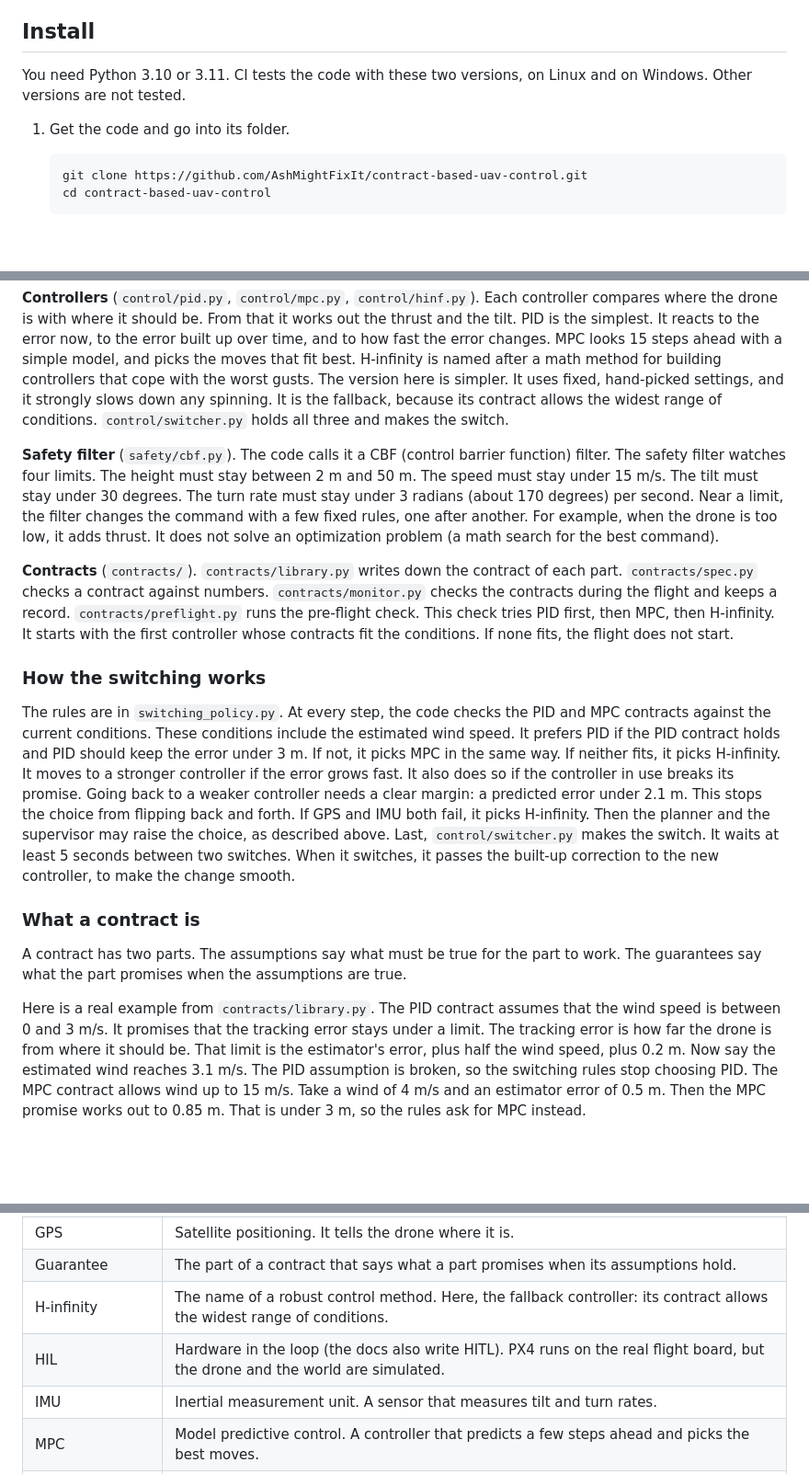
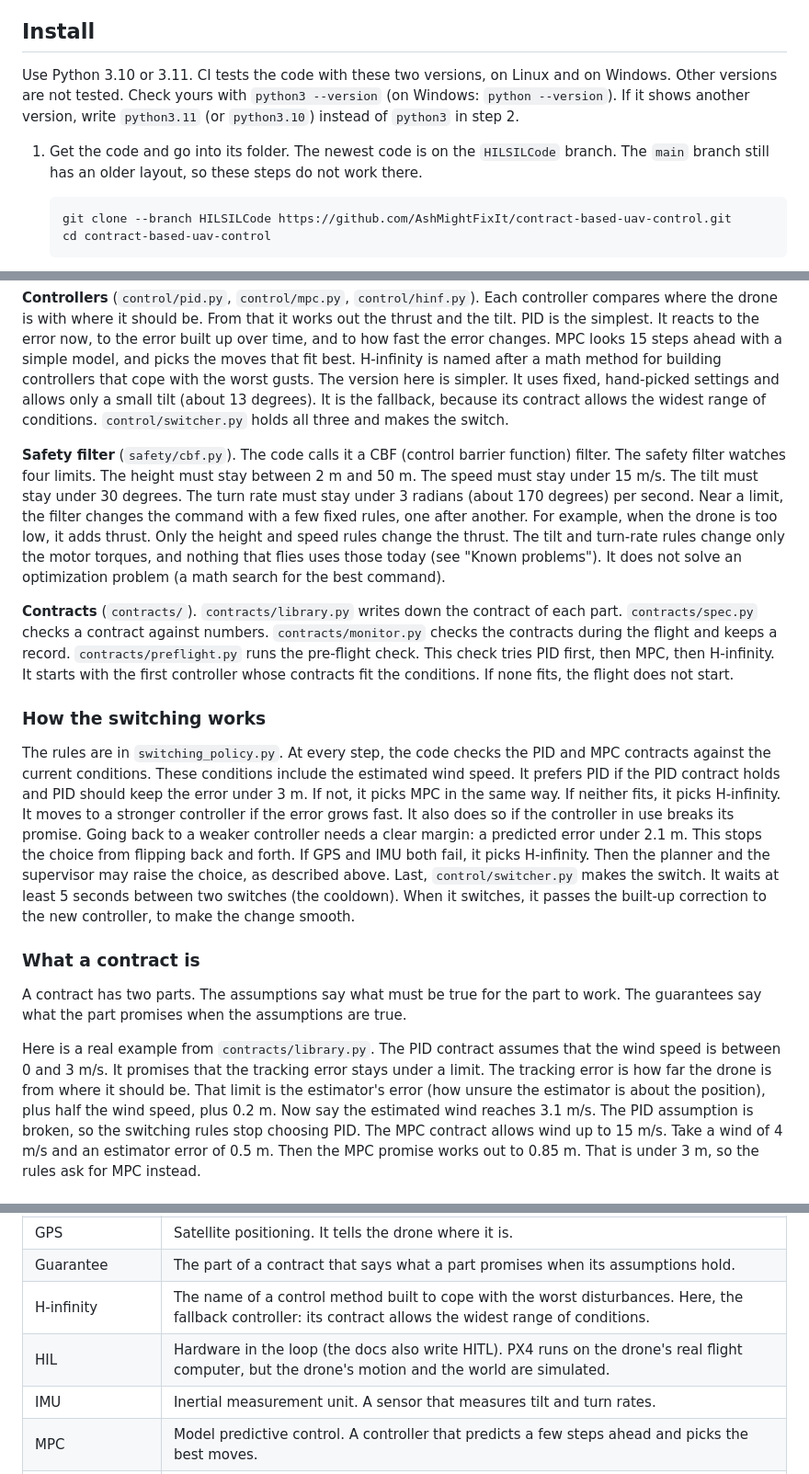
Before and after one commit to AshMightFixIt/contract-based-uav-control, a Markdown page: README.md, 3 parts joined by grey strips. Shown at 92% size. Rendered like a GitHub page; blank space fills up the shorter version.

Commit message:
README: clone the HILSILCode branch and tone down the torque-only rules
Review fixes:
- The clone step names the HILSILCode branch and says that main still
  has the older layout, where these steps do not work.
- The safety filter text says that only the height and speed rules
  change the thrust; the tilt and turn-rate rules, and H-infinity's
  spin damping, change only the torques, which nothing that flies uses.
  A known-problems line says so too.
- Explain make, give the Windows form `make test PYTHON=python`, and
  show how to check the Python version.
- Explain "the estimator's error" in the contract example.
- Use the glossary terms cooldown and HIL in the text, reword two
  glossary rows and add torque.

Co-Authored-By: Claude Opus 5.5 <noreply@anthropic.com>
Claude-Session: https://claude.ai/code/session_01YFQto6q9bhZiianwVYFgN4

````diff
--- a/README.md
+++ b/README.md
@@ -47,14 +47,18 @@ Important files at the top level:
 
 ## Install
 
-You need Python 3.10 or 3.11.
+Use Python 3.10 or 3.11.
 CI tests the code with these two versions, on Linux and on Windows.
 Other versions are not tested.
+Check yours with `python3 --version` (on Windows: `python --version`).
+If it shows another version, write `python3.11` (or `python3.10`) instead of `python3` in step 2.
 
 1. Get the code and go into its folder.
+   The newest code is on the `HILSILCode` branch.
+   The `main` branch still has an older layout, so these steps do not work there.
 
    ```bash
-   git clone https://github.com/AshMightFixIt/contract-based-uav-control.git
+   git clone --branch HILSILCode https://github.com/AshMightFixIt/contract-based-uav-control.git
    cd contract-based-uav-control
    ```
 
@@ -250,7 +256,7 @@ It reacts to the error now, to the error built up over time, and to how fast the
 MPC looks 15 steps ahead with a simple model, and picks the moves that fit best.
 H-infinity is named after a math method for building controllers that cope with the worst gusts.
 The version here is simpler.
-It uses fixed, hand-picked settings, and it strongly slows down any spinning.
+It uses fixed, hand-picked settings and allows only a small tilt (about 13 degrees).
 It is the fallback, because its contract allows the widest range of conditions.
 `control/switcher.py` holds all three and makes the switch.
 
@@ -263,6 +269,8 @@ The tilt must stay under 30 degrees.
 The turn rate must stay under 3 radians (about 170 degrees) per second.
 Near a limit, the filter changes the command with a few fixed rules, one after another.
 For example, when the drone is too low, it adds thrust.
+Only the height and speed rules change the thrust.
+The tilt and turn-rate rules change only the motor torques, and nothing that flies uses those today (see "Known problems").
 It does not solve an optimization problem (a math search for the best command).
 
 **Contracts** (`contracts/`).
@@ -289,7 +297,7 @@ This stops the choice from flipping back and forth.
 If GPS and IMU both fail, it picks H-infinity.
 Then the planner and the supervisor may raise the choice, as described above.
 Last, `control/switcher.py` makes the switch.
-It waits at least 5 seconds between two switches.
+It waits at least 5 seconds between two switches (the cooldown).
 When it switches, it passes the built-up correction to the new controller, to make the change smooth.
 
 ### What a contract is
@@ -302,7 +310,7 @@ Here is a real example from `contracts/library.py`.
 The PID contract assumes that the wind speed is between 0 and 3 m/s.
 It promises that the tracking error stays under a limit.
 The tracking error is how far the drone is from where it should be.
-That limit is the estimator's error, plus half the wind speed, plus 0.2 m.
+That limit is the estimator's error (how unsure the estimator is about the position), plus half the wind speed, plus 0.2 m.
 Now say the estimated wind reaches 3.1 m/s.
 The PID assumption is broken, so the switching rules stop choosing PID.
 The MPC contract allows wind up to 15 m/s.
@@ -405,8 +414,8 @@ Advisor: Prof. Iñigo Incer.
 | Flight mode | What the drone is doing: TRACK, HOVER, LAND or EMERGENCY. |
 | GPS | Satellite positioning. It tells the drone where it is. |
 | Guarantee | The part of a contract that says what a part promises when its assumptions hold. |
-| H-infinity | The name of a robust control method. Here, the fallback controller: its contract allows the widest range of conditions. |
-| HIL | Hardware in the loop (the docs also write HITL). PX4 runs on the real flight board, but the drone and the world are simulated. |
+| H-infinity | The name of a control method built to cope with the worst disturbances. Here, the fallback controller: its contract allows the widest range of conditions. |
+| HIL | Hardware in the loop (the docs also write HITL). PX4 runs on the drone's real flight computer, but the drone's motion and the world are simulated. |
 | IMU | Inertial measurement unit. A sensor that measures tilt and turn rates. |
 | MPC | Model predictive control. A controller that predicts a few steps ahead and picks the best moves. |
 | NED | North, East, Down. The direction rule for positions: x points north, y east and z down. So z = -5 means 5 m above the start. |
````
Also changed, not shown: other parts of README.md (+5 -1 lines).
